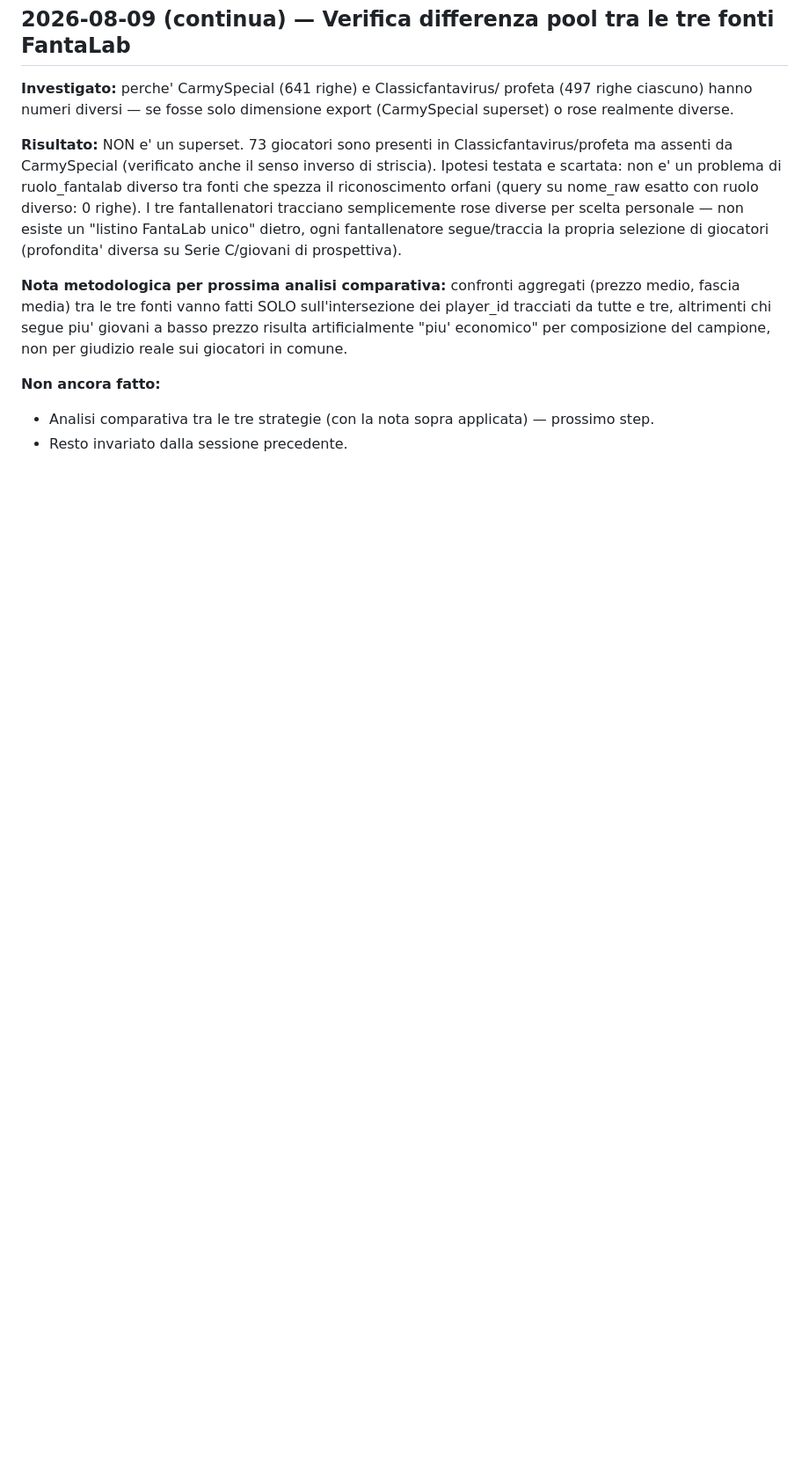
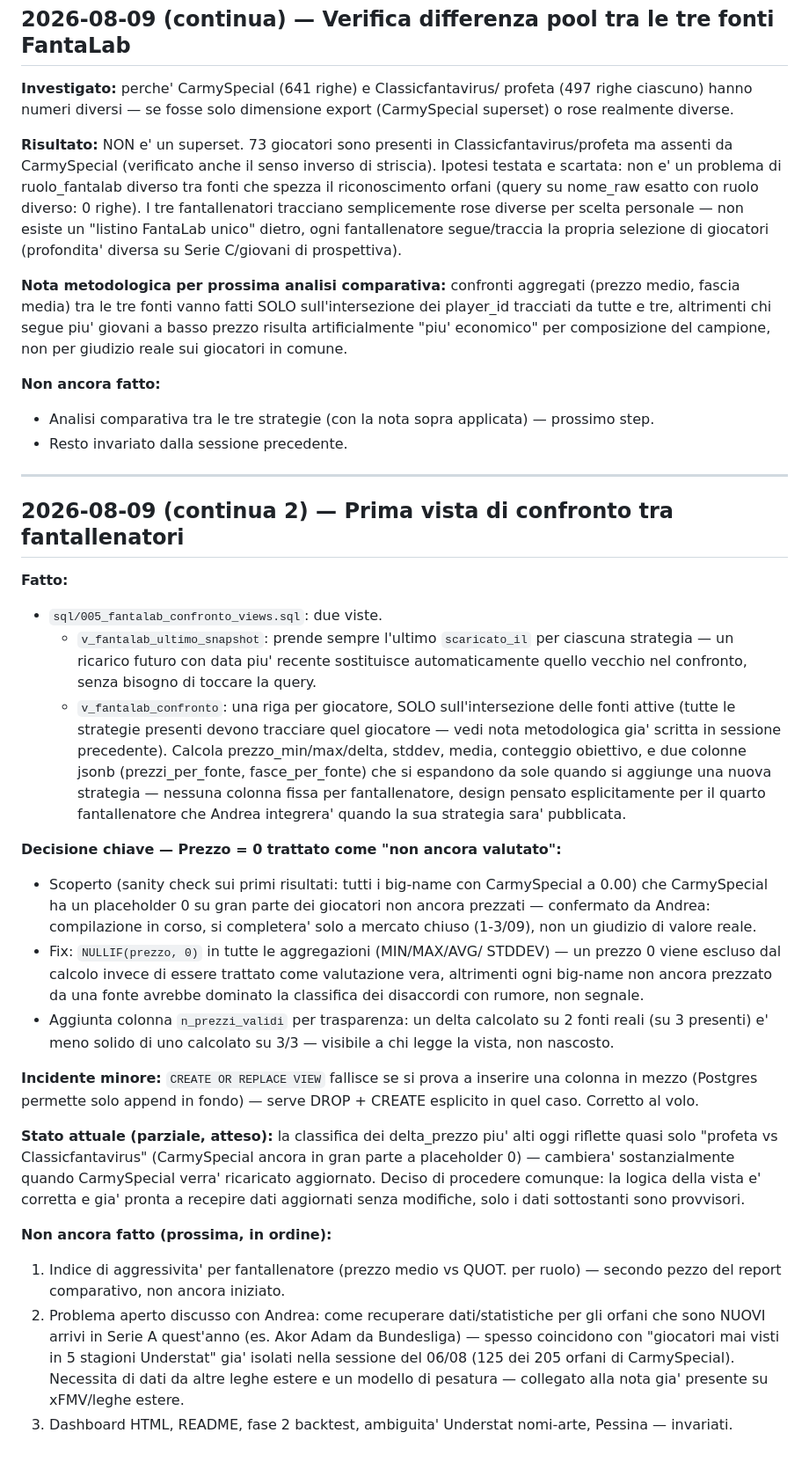
Before and after one commit to valenteandrea470-ops/fantacalcio-auction-analytics, a Markdown page: docs/SESSION_LOG.md, the part around the change. Shown at 88% size. Rendered like a GitHub page; blank space fills up the shorter version.

Commit message:
Log comparison view build: price=0 as unvalued placeholder, ready for future strategy sources

```diff
--- a/docs/SESSION_LOG.md
+++ b/docs/SESSION_LOG.md
@@ -490,3 +490,65 @@ per giudizio reale sui giocatori in comune.
 - Analisi comparativa tra le tre strategie (con la nota sopra
   applicata) — prossimo step.
 - Resto invariato dalla sessione precedente.
+
+---
+
+## 2026-08-09 (continua 2) — Prima vista di confronto tra fantallenatori
+
+**Fatto:**
+- `sql/005_fantalab_confronto_views.sql`: due viste.
+  - `v_fantalab_ultimo_snapshot`: prende sempre l'ultimo `scaricato_il`
+    per ciascuna strategia — un ricarico futuro con data piu' recente
+    sostituisce automaticamente quello vecchio nel confronto, senza
+    bisogno di toccare la query.
+  - `v_fantalab_confronto`: una riga per giocatore, SOLO
+    sull'intersezione delle fonti attive (tutte le strategie presenti
+    devono tracciare quel giocatore — vedi nota metodologica gia'
+    scritta in sessione precedente). Calcola prezzo_min/max/delta,
+    stddev, media, conteggio obiettivo, e due colonne jsonb
+    (prezzi_per_fonte, fasce_per_fonte) che si espandono da sole
+    quando si aggiunge una nuova strategia — nessuna colonna fissa
+    per fantallenatore, design pensato esplicitamente per il quarto
+    fantallenatore che Andrea integrera' quando la sua strategia
+    sara' pubblicata.
+
+**Decisione chiave — Prezzo = 0 trattato come "non ancora valutato":**
+- Scoperto (sanity check sui primi risultati: tutti i big-name con
+  CarmySpecial a 0.00) che CarmySpecial ha un placeholder 0 su gran
+  parte dei giocatori non ancora prezzati — confermato da Andrea:
+  compilazione in corso, si completera' solo a mercato chiuso
+  (1-3/09), non un giudizio di valore reale.
+- Fix: `NULLIF(prezzo, 0)` in tutte le aggregazioni (MIN/MAX/AVG/
+  STDDEV) — un prezzo 0 viene escluso dal calcolo invece di essere
+  trattato come valutazione vera, altrimenti ogni big-name non ancora
+  prezzato da una fonte avrebbe dominato la classifica dei disaccordi
+  con rumore, non segnale.
+- Aggiunta colonna `n_prezzi_validi` per trasparenza: un delta
+  calcolato su 2 fonti reali (su 3 presenti) e' meno solido di uno
+  calcolato su 3/3 — visibile a chi legge la vista, non nascosto.
+
+**Incidente minore:** `CREATE OR REPLACE VIEW` fallisce se si prova a
+inserire una colonna in mezzo (Postgres permette solo append in fondo)
+— serve DROP + CREATE esplicito in quel caso. Corretto al volo.
+
+**Stato attuale (parziale, atteso):** la classifica dei delta_prezzo
+piu' alti oggi riflette quasi solo "profeta vs Classicfantavirus"
+(CarmySpecial ancora in gran parte a placeholder 0) — cambiera'
+sostanzialmente quando CarmySpecial verra' ricaricato aggiornato.
+Deciso di procedere comunque: la logica della vista e' corretta e
+gia' pronta a recepire dati aggiornati senza modifiche, solo i dati
+sottostanti sono provvisori.
+
+**Non ancora fatto (prossima, in ordine):**
+1. Indice di aggressivita' per fantallenatore (prezzo medio vs QUOT.
+   per ruolo) — secondo pezzo del report comparativo, non ancora
+   iniziato.
+2. Problema aperto discusso con Andrea: come recuperare dati/statistiche
+   per gli orfani che sono NUOVI arrivi in Serie A quest'anno (es.
+   Akor Adam da Bundesliga) — spesso coincidono con "giocatori mai
+   visti in 5 stagioni Understat" gia' isolati nella sessione del
+   06/08 (125 dei 205 orfani di CarmySpecial). Necessita di dati da
+   altre leghe estere e un modello di pesatura — collegato alla nota
+   gia' presente su xFMV/leghe estere.
+3. Dashboard HTML, README, fase 2 backtest, ambiguita' Understat
+   nomi-arte, Pessina — invariati.
```
